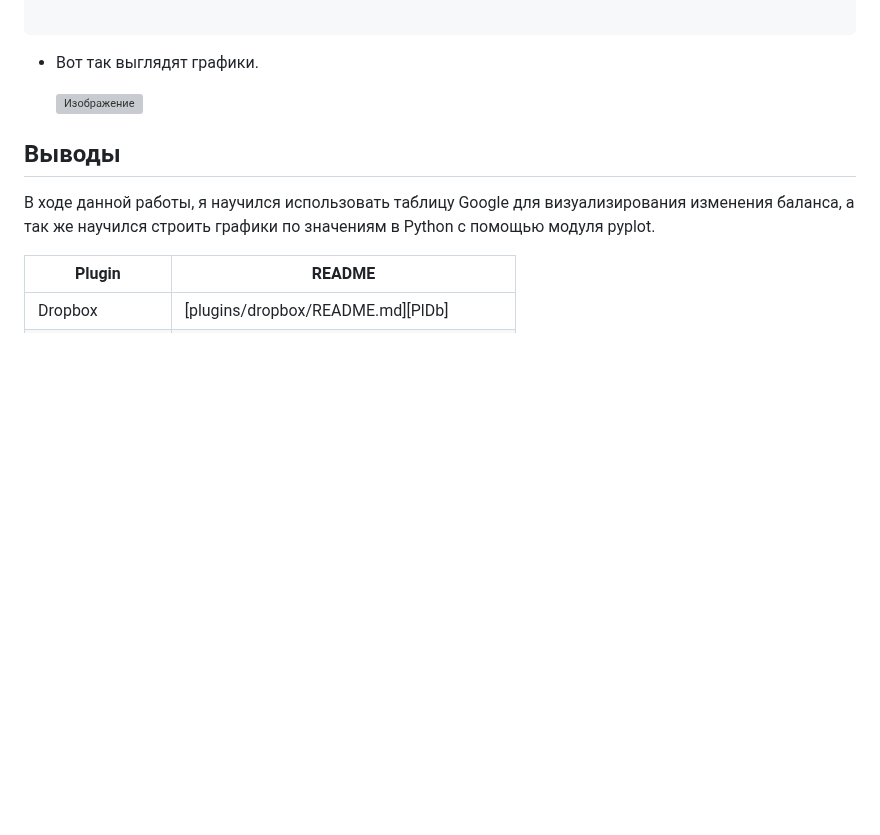
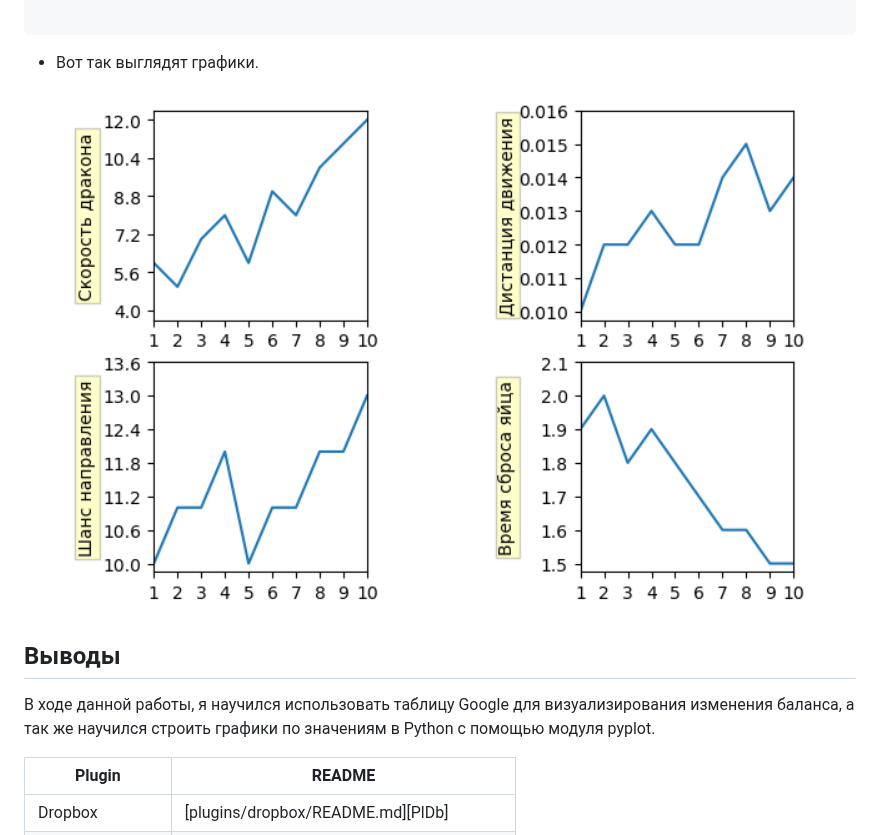
Before and after one commit to W1RDy/DA-in-GameDev-L01-Alchin-Ivan, a Markdown page: lab3/lab3.md, the part around the change. GitHub-like rendering; blank space fills up the shorter version; grey boxes are pictures that could not be loaded.

```diff
--- a/lab3/lab3.md
+++ b/lab3/lab3.md
@@ -110,7 +110,7 @@ fill_sheet(sh, [data_speed, data_distance, data_chance, data_cooldown])
 
 - Вот так выглядят графики.
 
-  ![Изображение](Graphs.png)
+  ![Изображение](Graph.png)
 
 
 ## Выводы
```
